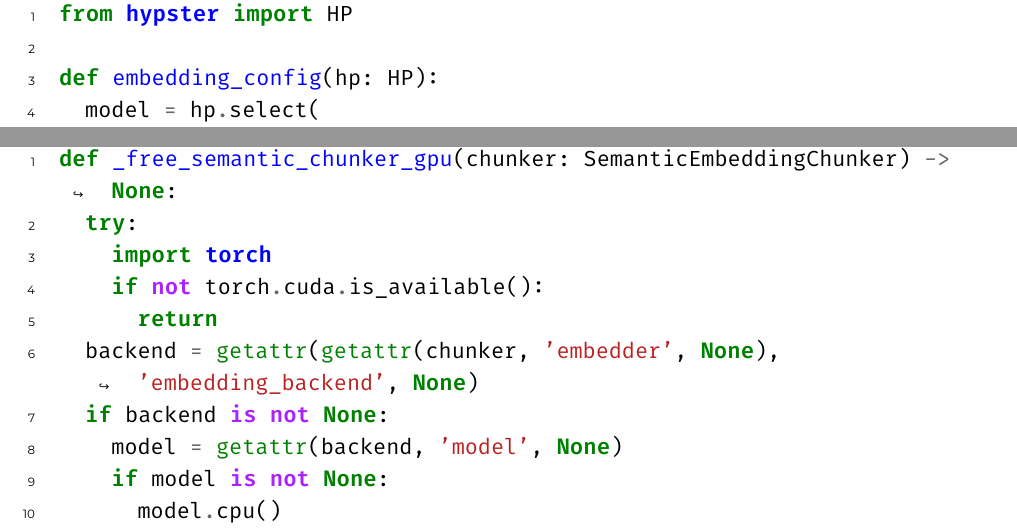
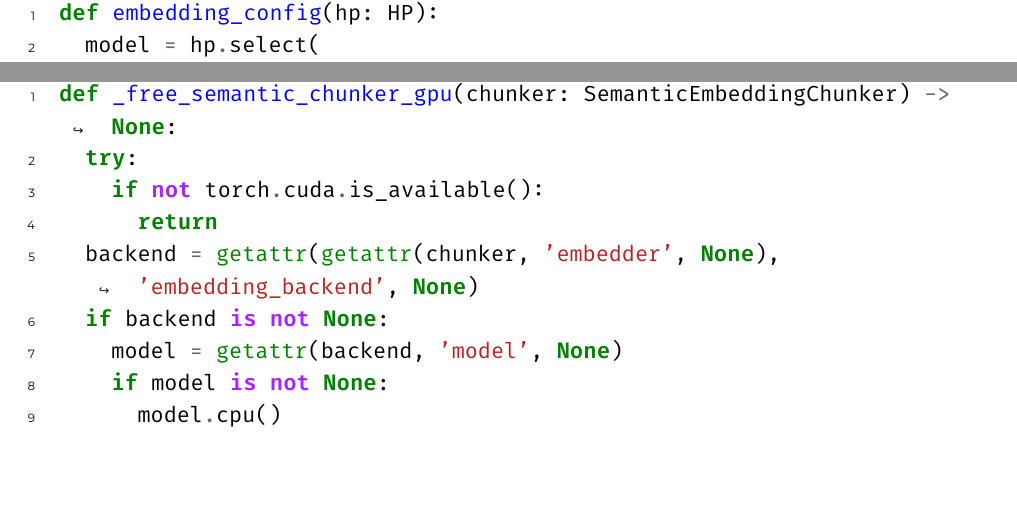
Before and after one commit to Bav0Vc/Bachelorproef-25-26-BavoVancoppernolle, a LaTeX thesis (bachproef/VancoppernolleBavo.tex, which reads bachproef/technische_uitvoering.tex): two parts of pages 66 and 68 of 97, joined at a grey line, cut at the place of the change, the shorter picture padded with empty space. Compiled offline with XeLaTeX; a LaTeX package or settings file that is missing is left out.

Commit message:
removed imports from code snippets

```diff
--- a/bachproef/technische_uitvoering.tex
+++ b/bachproef/technische_uitvoering.tex
@@ -351,8 +351,6 @@ In de definitieve implementatie is de embedding-configuratie bewust vereenvoudig
 
 \begin{listing}[H]
 \begin{minted}{python}
-from hypster import HP
-
 def embedding_config(hp: HP):
   model = hp.select(
     [
@@ -374,8 +372,6 @@ Daarnaast worden de drie chunking-componenten gedefinieerd binnen een HyPSTER-co
 
 \begin{listing}[H]
 \begin{minted}{python}
-from hypster import HP
-
 def chunking_config(hp: HP):
   chunker_name = hp.select(
     [
@@ -397,8 +393,6 @@ De \gls{llm}-configuratie koppelt elke modelnaam aan een \gls{api}-provider en e
 
 \begin{listing}[H]
 \begin{minted}{python}
-from hypster import HP
-
 def llm_config(hp: HP):
   configs = {
     "Qwen-2.5-14B-Instruct": {
@@ -448,7 +442,6 @@ Vanwege de beperkte GPU-capaciteit (VRAM) is een specifieke tweetraps-uitvoering
 \begin{minted}{python}
 def _free_semantic_chunker_gpu(chunker: SemanticEmbeddingChunker) -> None:
   try:
-    import torch
     if not torch.cuda.is_available():
       return
   backend = getattr(getattr(chunker, 'embedder', None), 'embedding_backend', None)
```
